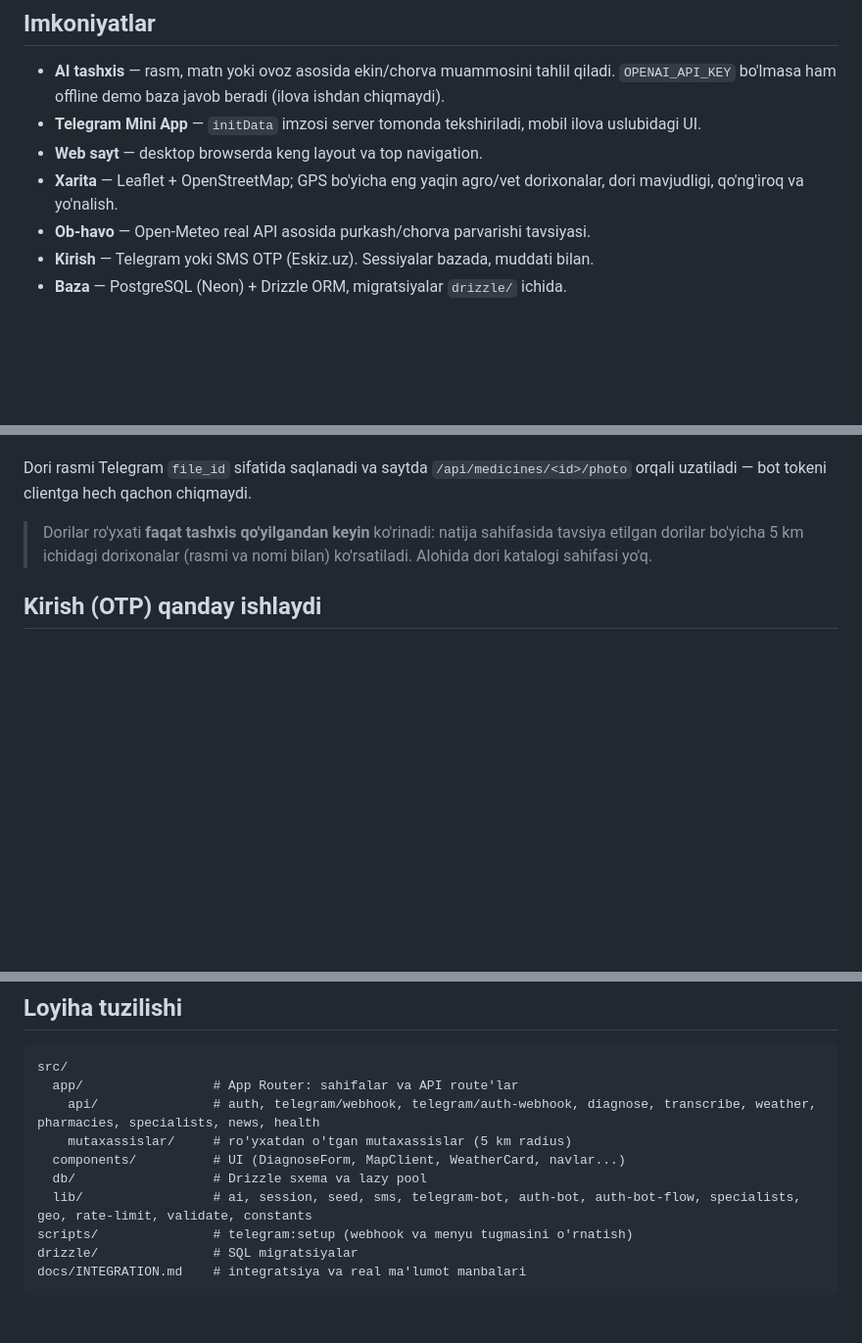
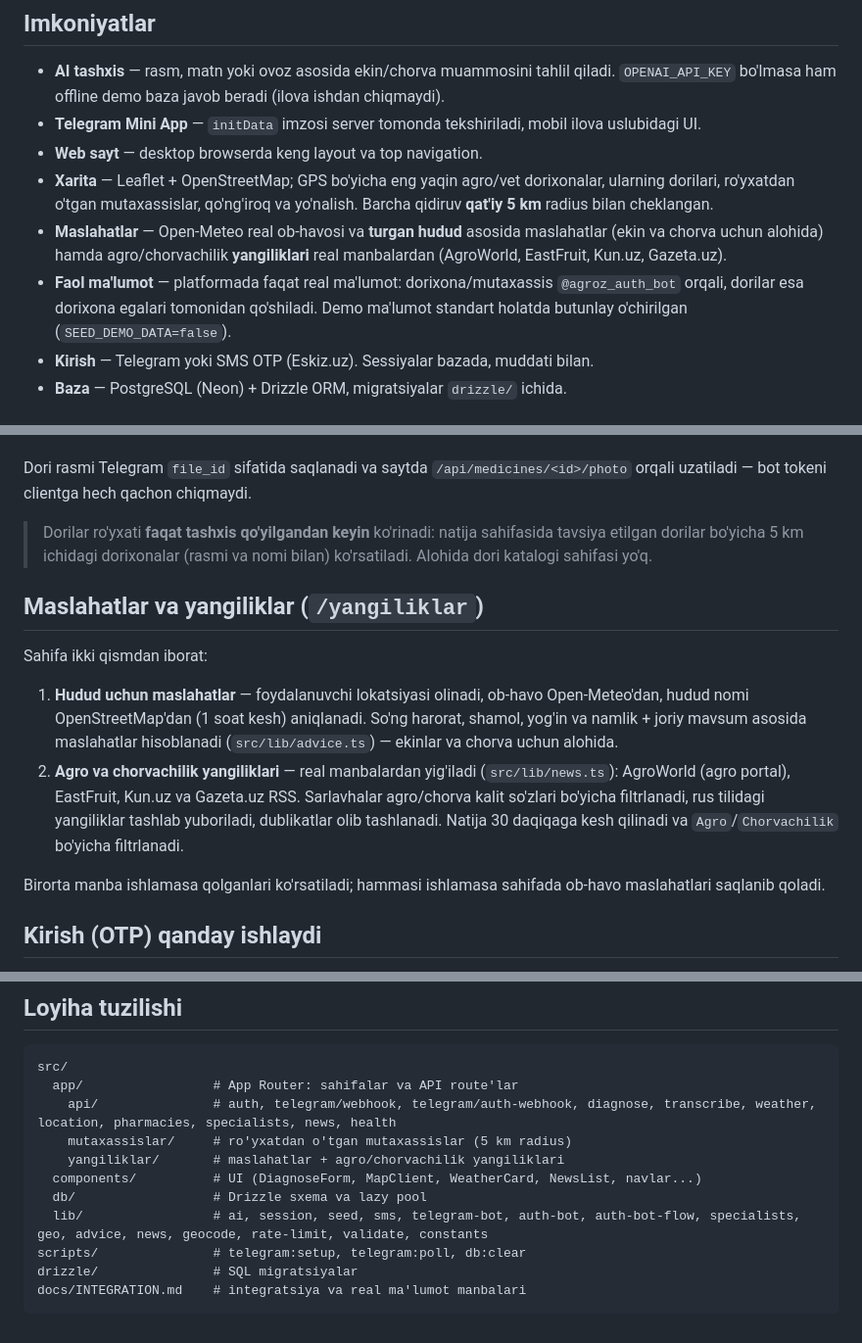
Before and after one commit to mrsovoo/agroz-ai, a Markdown page: README.md, 3 parts joined by grey strips. Shown at 98% size. Rendered like a GitHub page; blank space fills up the shorter version.

Commit message:
README'da yangi maslahat/yangilik manbalari va env o'zgaruvchilari hujjatlashtirildi
Vercel'ga qo'yiladigan auth bot o'zgaruvchilari, `db:clear` buyrug'i va real
yangilik manbalari (AgroWorld, EastFruit, Kun.uz, Gazeta.uz) tavsifi qo'shildi.

🤖 Generated with Codebuff
Co-Authored-By: Codebuff <noreply@codebuff.com>

````diff
--- a/README.md
+++ b/README.md
@@ -11,8 +11,14 @@ xaritasi, ob-havoga qarab tavsiyalar va OTP/Telegram orqali kirish.
 - **Telegram Mini App** — `initData` imzosi server tomonda tekshiriladi, mobil ilova uslubidagi UI.
 - **Web sayt** — desktop browserda keng layout va top navigation.
 - **Xarita** — Leaflet + OpenStreetMap; GPS bo'yicha eng yaqin agro/vet dorixonalar,
-  dori mavjudligi, qo'ng'iroq va yo'nalish.
-- **Ob-havo** — Open-Meteo real API asosida purkash/chorva parvarishi tavsiyasi.
+  ularning dorilari, ro'yxatdan o'tgan mutaxassislar, qo'ng'iroq va yo'nalish.
+  Barcha qidiruv **qat'iy 5 km** radius bilan cheklangan.
+- **Maslahatlar** — Open-Meteo real ob-havosi va **turgan hudud** asosida maslahatlar
+  (ekin va chorva uchun alohida) hamda agro/chorvachilik **yangiliklari** real
+  manbalardan (AgroWorld, EastFruit, Kun.uz, Gazeta.uz).
+- **Faol ma'lumot** — platformada faqat real ma'lumot: dorixona/mutaxassis
+  `@agroz_auth_bot` orqali, dorilar esa dorixona egalari tomonidan qo'shiladi.
+  Demo ma'lumot standart holatda butunlay o'chirilgan (`SEED_DEMO_DATA=false`).
 - **Kirish** — Telegram yoki SMS OTP (Eskiz.uz). Sessiyalar bazada, muddati bilan.
 - **Baza** — PostgreSQL (Neon) + Drizzle ORM, migratsiyalar `drizzle/` ichida.
 
@@ -101,6 +116,23 @@ orqali uzatiladi — bot tokeni clientga hech qachon chiqmaydi.
 > tavsiya etilgan dorilar bo'yicha 5 km ichidagi dorixonalar (rasmi va nomi bilan)
 > ko'rsatiladi. Alohida dori katalogi sahifasi yo'q.
 
+## Maslahatlar va yangiliklar (`/yangiliklar`)
+
+Sahifa ikki qismdan iborat:
+
+1. **Hudud uchun maslahatlar** — foydalanuvchi lokatsiyasi olinadi, ob-havo
+   Open-Meteo'dan, hudud nomi OpenStreetMap'dan (1 soat kesh) aniqlanadi. So'ng
+   harorat, shamol, yog'in va namlik + joriy mavsum asosida maslahatlar
+   hisoblanadi (`src/lib/advice.ts`) — ekinlar va chorva uchun alohida.
+2. **Agro va chorvachilik yangiliklari** — real manbalardan yig'iladi
+   (`src/lib/news.ts`): AgroWorld (agro portal), EastFruit, Kun.uz va Gazeta.uz
+   RSS. Sarlavhalar agro/chorva kalit so'zlari bo'yicha filtrlanadi, rus tilidagi
+   yangiliklar tashlab yuboriladi, dublikatlar olib tashlanadi. Natija 30 daqiqaga
+   kesh qilinadi va `Agro`/`Chorvachilik` bo'yicha filtrlanadi.
+
+Birorta manba ishlamasa qolganlari ko'rsatiladi; hammasi ishlamasa sahifada
+ob-havo maslahatlari saqlanib qoladi.
+
 ## Kirish (OTP) qanday ishlaydi
 
 Kod **6 xonali**, `crypto.randomInt` bilan generatsiya qilinadi. Bitta kod uchun **5 ta urinish**,
@@ -263,12 +302,13 @@ npm run build
 ```text
 src/
   app/                 # App Router: sahifalar va API route'lar
-    api/               # auth, telegram/webhook, telegram/auth-webhook, diagnose, transcribe, weather, pharmacies, specialists, news, health
+    api/               # auth, telegram/webhook, telegram/auth-webhook, diagnose, transcribe, weather, location, pharmacies, specialists, news, health
     mutaxassislar/     # ro'yxatdan o'tgan mutaxassislar (5 km radius)
-  components/          # UI (DiagnoseForm, MapClient, WeatherCard, navlar...)
+    yangiliklar/       # maslahatlar + agro/chorvachilik yangiliklari
+  components/          # UI (DiagnoseForm, MapClient, WeatherCard, NewsList, navlar...)
   db/                  # Drizzle sxema va lazy pool
-  lib/                 # ai, session, seed, sms, telegram-bot, auth-bot, auth-bot-flow, specialists, geo, rate-limit, validate, constants
-scripts/               # telegram:setup (webhook va menyu tugmasini o'rnatish)
+  lib/                 # ai, session, seed, sms, telegram-bot, auth-bot, auth-bot-flow, specialists, geo, advice, news, geocode, rate-limit, validate, constants
+scripts/               # telegram:setup, telegram:poll, db:clear
 drizzle/               # SQL migratsiyalar
 docs/INTEGRATION.md    # integratsiya va real ma'lumot manbalari
 ```
````
Also changed, not shown: other parts of README.md (+16 -0 lines).
